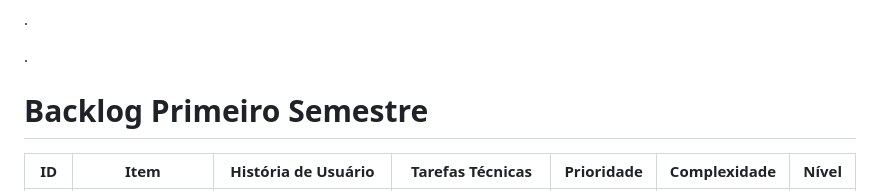
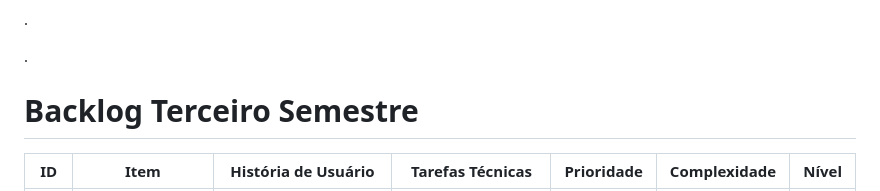
Before and after one commit to zaDavidWaze/terceiro-projeto-git, a Markdown page: README.md, the part around the change. GitHub-like rendering.

```diff
--- a/README.md
+++ b/README.md
@@ -117,7 +117,7 @@
 .
 
 .
-# Backlog Primeiro Semestre
+# Backlog Terceiro Semestre
 
 | ID  | Item                     | História de Usuário                                                                                                                                         | Tarefas Técnicas                                                                                                                                                       | Prioridade | Complexidade | Nível |
 |------|------------------------|-------------------------------------------------------------------------------------------------------------------------------------------------------------|----------------------------------------------------------------------------------------------------------------------------------------------------------------------|------------|--------------|-------|
```
